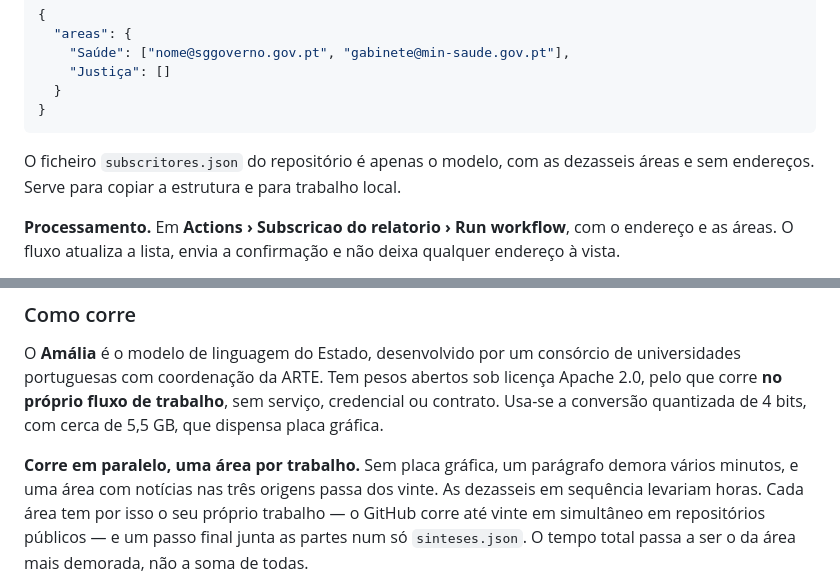
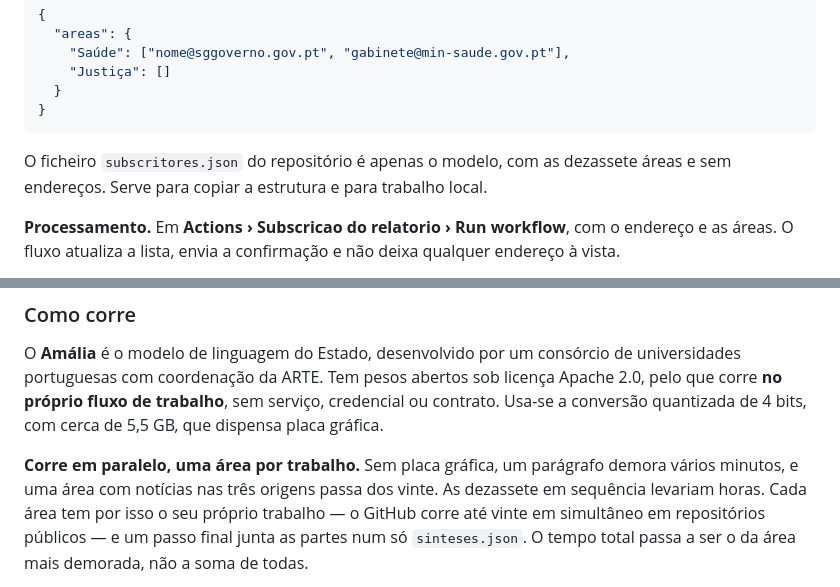
Before and after one commit to celine-mestre/radar-noticias, a Markdown page: README.md, 2 parts joined by grey strips. GitHub-like rendering.

````diff
--- a/README.md
+++ b/README.md
@@ -394,7 +423,7 @@ O conteúdo é JSON, uma lista por área:
 }
 ```
 
-O ficheiro `subscritores.json` do repositório é apenas o modelo, com as dezasseis
+O ficheiro `subscritores.json` do repositório é apenas o modelo, com as dezassete
 áreas e sem endereços. Serve para copiar a estrutura e para trabalho local.
 
 **Processamento.** Em **Actions › Subscricao do relatorio › Run workflow**, com o
@@ -476,7 +505,7 @@ ou contrato. Usa-se a conversão quantizada de 4 bits, com cerca de 5,5 GB, que
 placa gráfica.
 
 **Corre em paralelo, uma área por trabalho.** Sem placa gráfica, um parágrafo demora
-vários minutos, e uma área com notícias nas três origens passa dos vinte. As dezasseis
+vários minutos, e uma área com notícias nas três origens passa dos vinte. As dezassete
 em sequência levariam horas. Cada área tem por isso o seu próprio trabalho — o GitHub
 corre até vinte em simultâneo em repositórios públicos — e um passo final junta as
 partes num só `sinteses.json`. O tempo total passa a ser o da área mais demorada, não a
````
Also changed, not shown: other parts of README.md (+40 -11 lines).
